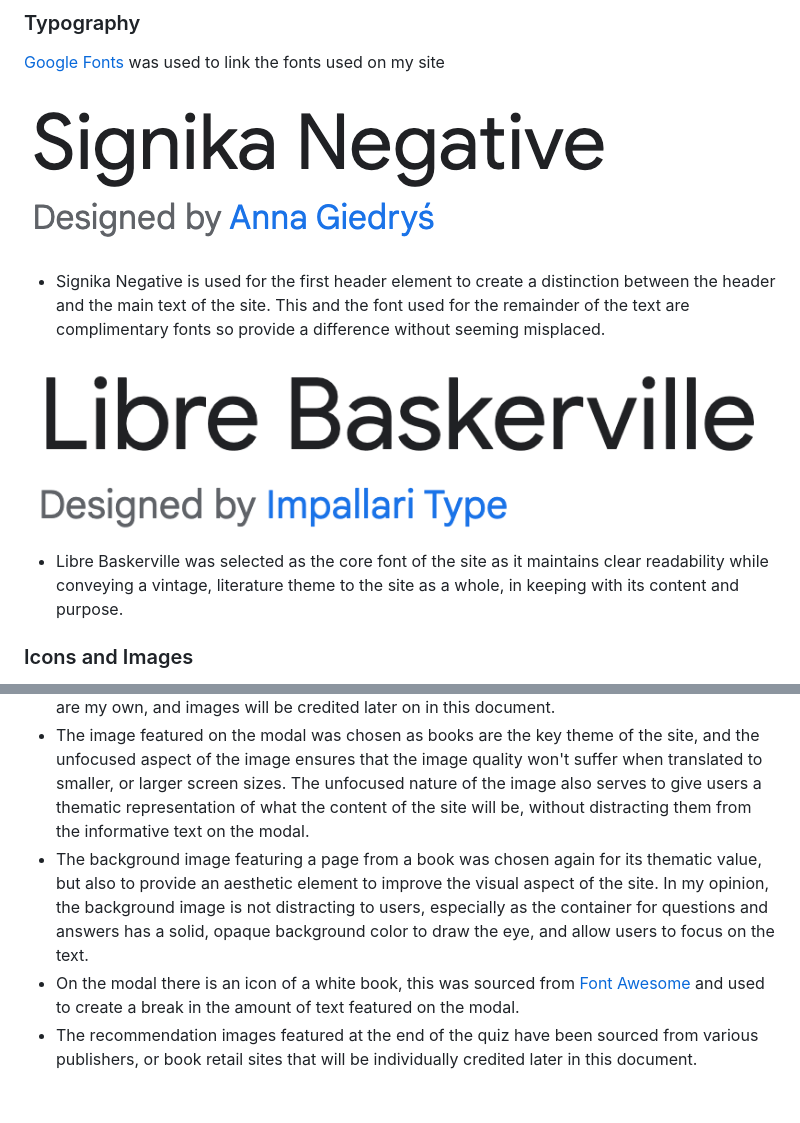
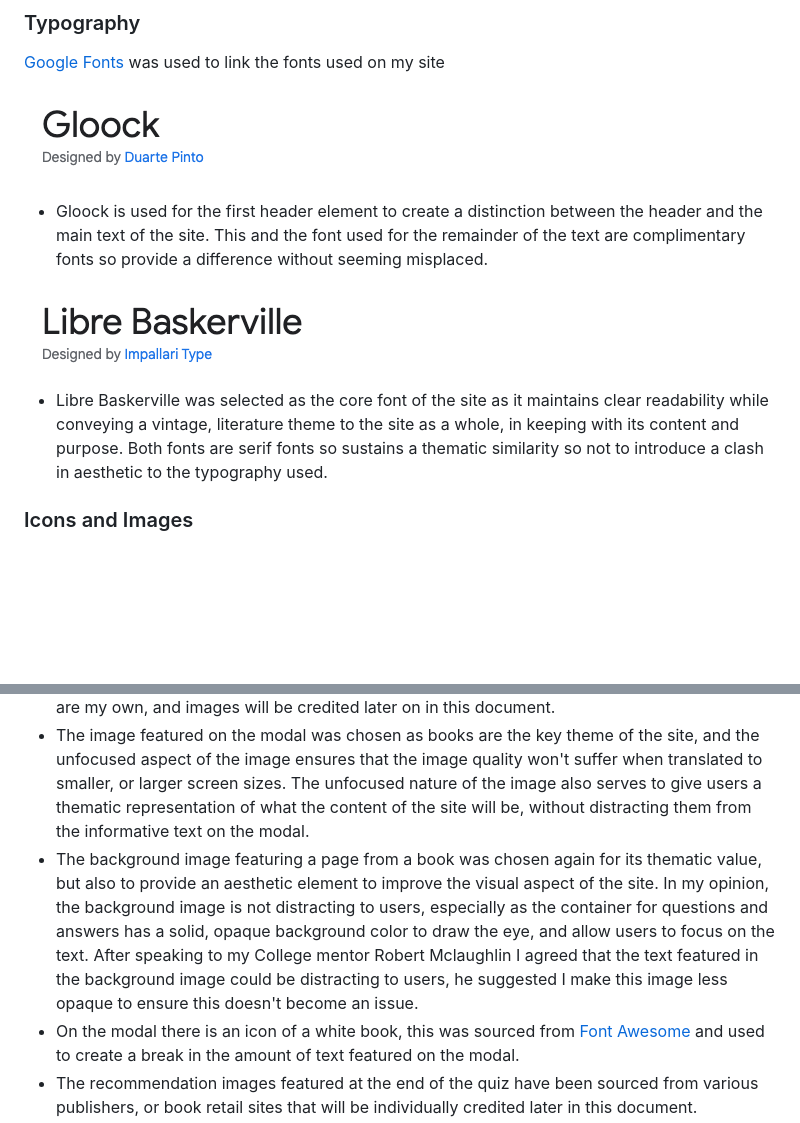
Before and after one commit to SkyeH-M/Book-Recommendation-Quiz, a Markdown page: README.md, 2 parts joined by grey strips. GitHub-like rendering; pictures changed too: docs/body-font.png, docs/header-font.png; blank space fills up the shorter version.

Commit message:
Changed header font and updated README.md

```diff
--- a/README.md
+++ b/README.md
@@ -80,17 +80,17 @@ The colour scheme of the book recommendation site is comprised mainly of white,
 [Google Fonts](https://fonts.google.com/) was used to link the fonts used on my site
 
 ![Image of the header font](./docs/header-font.png)
-* Signika Negative is used for the first header element to create a distinction between the header and the main text of the site. This and the font used for the remainder of the text are complimentary fonts so provide a difference without seeming misplaced.
+* Gloock is used for the first header element to create a distinction between the header and the main text of the site. This and the font used for the remainder of the text are complimentary fonts so provide a difference without seeming misplaced.
 
 ![Image of main body font](./docs/body-font.png)
-* Libre Baskerville was selected as the core font of the site as it maintains clear readability while conveying a vintage, literature theme to the site as a whole, in keeping with its content and purpose.
+* Libre Baskerville was selected as the core font of the site as it maintains clear readability while conveying a vintage, literature theme to the site as a whole, in keeping with its content and purpose. Both fonts are serif fonts so sustains a thematic similarity so not to introduce a clash in aesthetic to the typography used.
 
 ### Icons and Images
 
 * The Favicon for the site was created using the [Favicon](https://favicon.io/) website, and the icon files were downloade and saved to my Gitpod workspace. The book icon was chosen to keep in theme with the book recommendation site and to allow users to easily recognise the website tab amidst others in their browser.
 * The two book images on the site, the first being on the modal when the site loads, and the second being the main background image of the site, were sourced from [Unsplash](https://unsplash.com/). No rights are my own, and images will be credited later on in this document.
 * The image featured on the modal was chosen as books are the key theme of the site, and the unfocused aspect of the image ensures that the image quality won't suffer when translated to smaller, or larger screen sizes. The unfocused nature of the image also serves to give users a thematic representation of what the content of the site will be, without distracting them from the informative text on the modal.
-* The background image featuring a page from a book was chosen again for its thematic value, but also to provide an aesthetic element to improve the visual aspect of the site. In my opinion, the background image is not distracting to users, especially as the container for questions and answers has a solid, opaque background color to draw the eye, and allow users to focus on the text.
+* The background image featuring a page from a book was chosen again for its thematic value, but also to provide an aesthetic element to improve the visual aspect of the site. In my opinion, the background image is not distracting to users, especially as the container for questions and answers has a solid, opaque background color to draw the eye, and allow users to focus on the text. After speaking to my College mentor Robert Mclaughlin I agreed that the text featured in the background image could be distracting to users, he suggested I make this image less opaque to ensure this doesn't become an issue.
 * On the modal there is an icon of a white book, this was sourced from [Font Awesome](https://fontawesome.com/) and used to create a break in the amount of text featured on the modal.
 * The recommendation images featured at the end of the quiz have been sourced from various publishers, or book retail sites that will be individually credited later in this document.
 
```
Also changed, not shown: assets/images/page-background.jpg (deleted), 3 other files.
